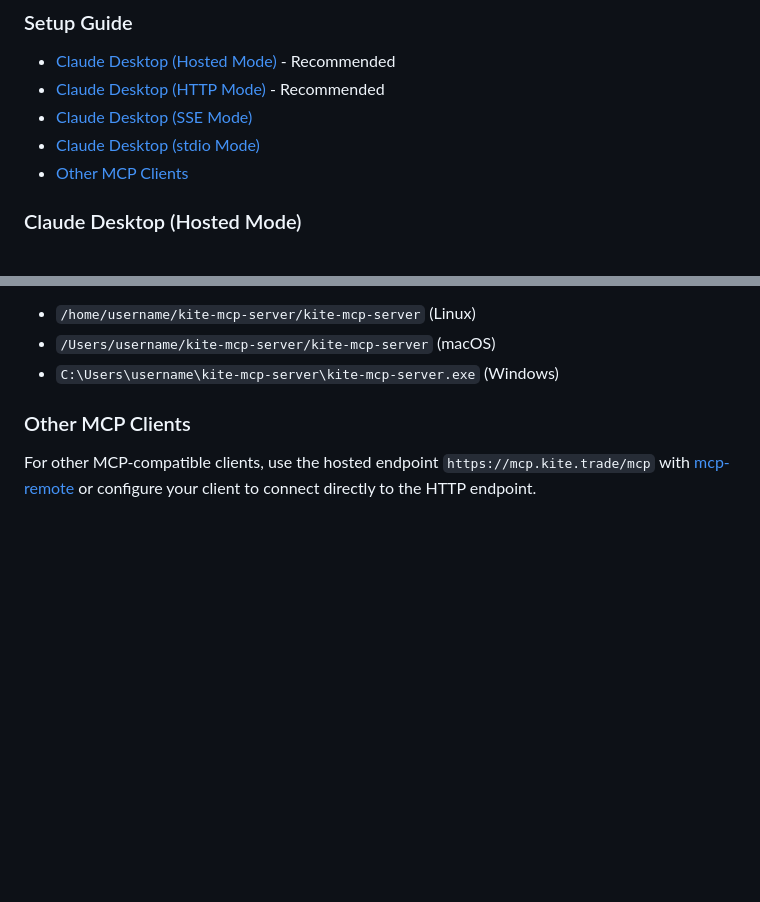
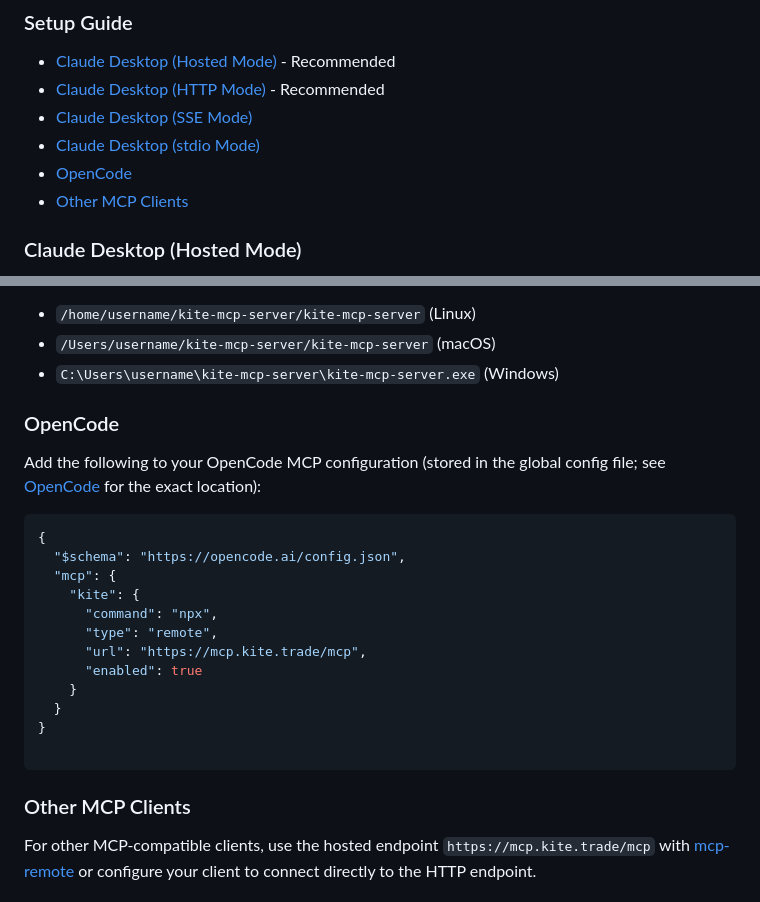
Before and after one commit to zerodha/kite-mcp-server, a Markdown page: README.md, 2 parts joined by grey strips. Rendered like a GitHub page; blank space fills up the shorter version.

Commit message:
doc: add opencode mcp configuration

````diff
--- a/README.md
+++ b/README.md
@@ -85,6 +85,7 @@ The server will start and serve a status page at `http://localhost:8080/`
 - [Claude Desktop (HTTP Mode)](#claude-desktop-http-mode) - Recommended
 - [Claude Desktop (SSE Mode)](#claude-desktop-sse-mode)
 - [Claude Desktop (stdio Mode)](#claude-desktop-stdio-mode)
+- [OpenCode](#opencode)
 - [Other MCP Clients](#other-mcp-clients)
 
 ### Claude Desktop (Hosted Mode)
@@ -172,6 +173,25 @@ Then add to your Claude Desktop configuration (`~/.config/Claude/claude_desktop_
 - `/home/username/kite-mcp-server/kite-mcp-server` (Linux)
 - `/Users/username/kite-mcp-server/kite-mcp-server` (macOS)
 - `C:\Users\username\kite-mcp-server\kite-mcp-server.exe` (Windows)
+
+### OpenCode
+
+Add the following to your OpenCode MCP configuration (stored in the global config file; see [OpenCode](https://opencode.ai/docs/config/) for the exact location):
+
+```json
+{
+  "$schema": "https://opencode.ai/config.json",
+  "mcp": {
+    "kite": {
+      "command": "npx",
+      "type": "remote",
+      "url": "https://mcp.kite.trade/mcp",
+      "enabled": true
+    }
+  }
+}
+
+```
 
 ### Other MCP Clients
 
````
